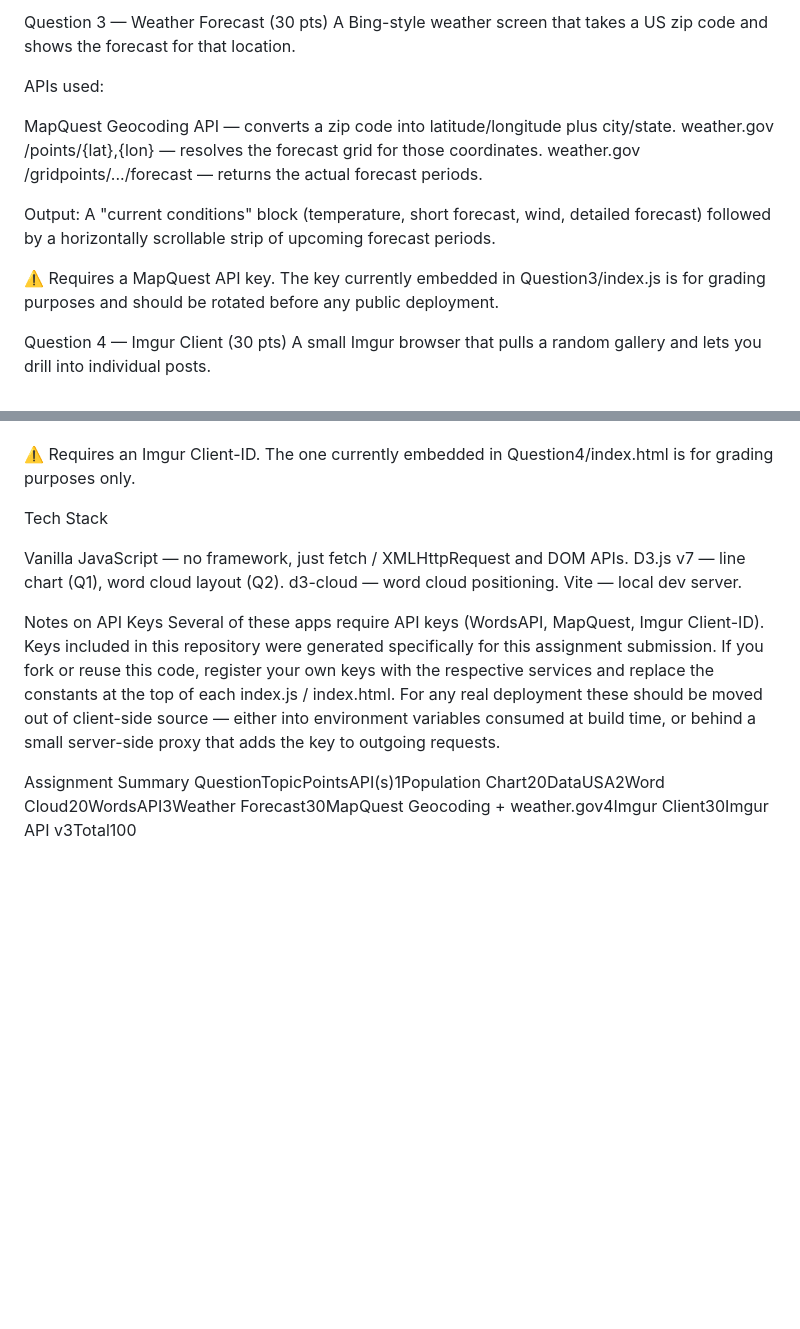
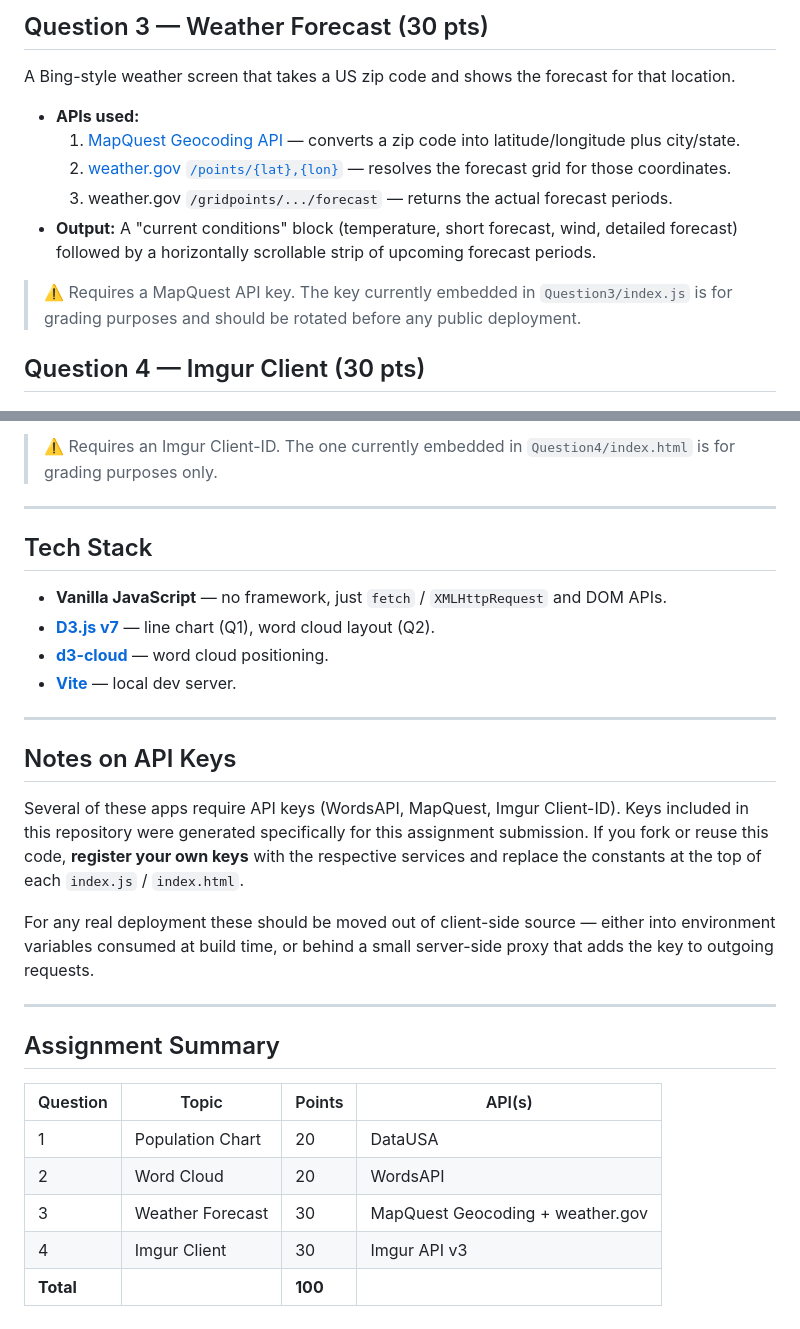
Before and after one commit to mdzahin123/HOMEWORK-2, a Markdown page: README.md, 2 parts joined by grey strips. Drawn GitHub-style; blank space fills up the shorter version.

```diff
--- a/README.md
+++ b/README.md
@@ -56,19 +74,17 @@ Note: Words from successive searches accumulate into the same cloud, so you can
 
-Question 3 — Weather Forecast (30 pts)
+## Question 3 — Weather Forecast (30 pts)
+
 A Bing-style weather screen that takes a US zip code and shows the forecast for that location.
 
-APIs used:
+- **APIs used:**
+  1. [MapQuest Geocoding API](https://developer.mapquest.com/) — converts a zip code into latitude/longitude plus city/state.
+  2. [weather.gov `/points/{lat},{lon}`](https://www.weather.gov/documentation/services-web-api) — resolves the forecast grid for those coordinates.
+  3. weather.gov `/gridpoints/.../forecast` — returns the actual forecast periods.
+- **Output:** A "current conditions" block (temperature, short forecast, wind, detailed forecast) followed by a horizontally scrollable strip of upcoming forecast periods.
 
-MapQuest Geocoding API — converts a zip code into latitude/longitude plus city/state.
-weather.gov /points/{lat},{lon} — resolves the forecast grid for those coordinates.
-weather.gov /gridpoints/.../forecast — returns the actual forecast periods.
+> ⚠️ Requires a MapQuest API key. The key currently embedded in `Question3/index.js` is for grading purposes and should be rotated before any public deployment.
 
+## Question 4 — Imgur Client (30 pts)
 
-Output: A "current conditions" block (temperature, short forecast, wind, detailed forecast) followed by a horizontally scrollable strip of upcoming forecast periods.
-
-
-⚠️ Requires a MapQuest API key. The key currently embedded in Question3/index.js is for grading purposes and should be rotated before any public deployment.
-
-Question 4 — Imgur Client (30 pts)
 A small Imgur browser that pulls a random gallery and lets you drill into individual posts.
 
@@ -78,19 +94,31 @@ Detail view: Clicking an image hides the gallery, shows the full image, and fetc
 
+> ⚠️ Requires an Imgur Client-ID. The one currently embedded in `Question4/index.html` is for grading purposes only.
 
-⚠️ Requires an Imgur Client-ID. The one currently embedded in Question4/index.html is for grading purposes only.
+---
 
+## Tech Stack
 
-Tech Stack
+- **Vanilla JavaScript** — no framework, just `fetch` / `XMLHttpRequest` and DOM APIs.
+- **[D3.js v7](https://d3js.org/)** — line chart (Q1), word cloud layout (Q2).
+- **[d3-cloud](https://github.com/jasondavies/d3-cloud)** — word cloud positioning.
+- **[Vite](https://vitejs.dev/)** — local dev server.
 
-Vanilla JavaScript — no framework, just fetch / XMLHttpRequest and DOM APIs.
-D3.js v7 — line chart (Q1), word cloud layout (Q2).
-d3-cloud — word cloud positioning.
-Vite — local dev server.
+---
 
+## Notes on API Keys
 
-Notes on API Keys
-Several of these apps require API keys (WordsAPI, MapQuest, Imgur Client-ID). Keys included in this repository were generated specifically for this assignment submission. If you fork or reuse this code, register your own keys with the respective services and replace the constants at the top of each index.js / index.html.
+Several of these apps require API keys (WordsAPI, MapQuest, Imgur Client-ID). Keys included in this repository were generated specifically for this assignment submission. If you fork or reuse this code, **register your own keys** with the respective services and replace the constants at the top of each `index.js` / `index.html`.
+
 For any real deployment these should be moved out of client-side source — either into environment variables consumed at build time, or behind a small server-side proxy that adds the key to outgoing requests.
 
-Assignment Summary
-QuestionTopicPointsAPI(s)1Population Chart20DataUSA2Word Cloud20WordsAPI3Weather Forecast30MapQuest Geocoding + weather.gov4Imgur Client30Imgur API v3Total100
+---
+
+## Assignment Summary
+
+| Question  | Topic            | Points  | API(s)                            |
+| --------- | ---------------- | ------- | --------------------------------- |
+| 1         | Population Chart | 20      | DataUSA                           |
+| 2         | Word Cloud       | 20      | WordsAPI                          |
+| 3         | Weather Forecast | 30      | MapQuest Geocoding + weather.gov  |
+| 4         | Imgur Client     | 30      | Imgur API v3                      |
+| **Total** |                  | **100** |                                   |
```
Also changed, not shown: other parts of README.md (+45 -27 lines).
